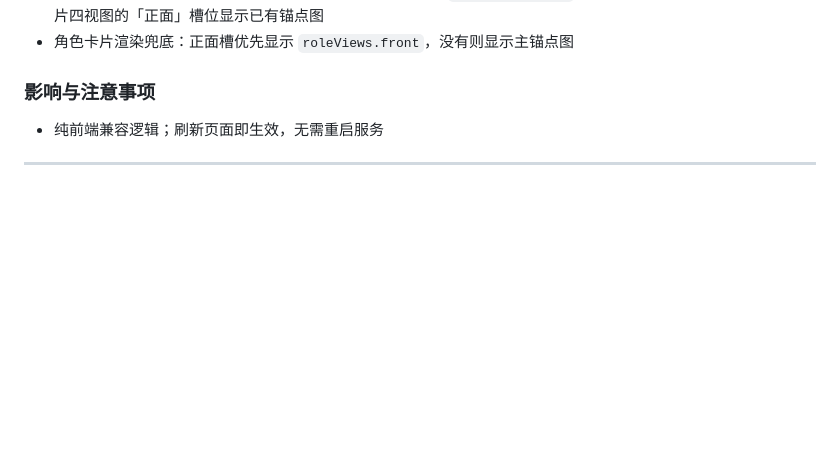
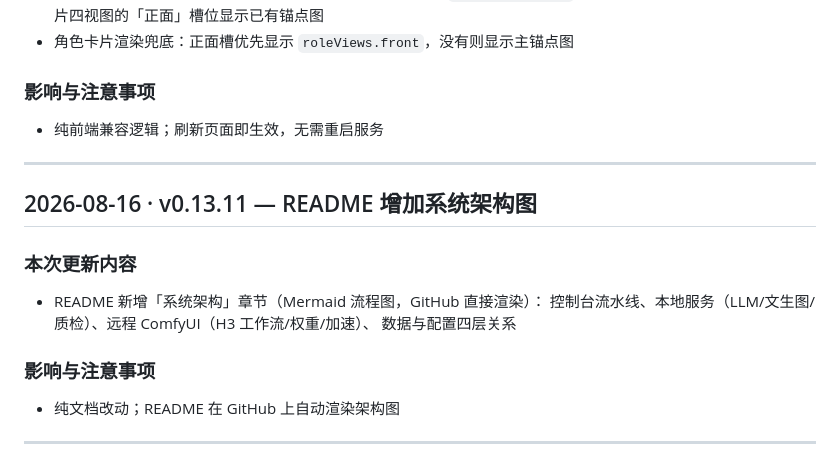
Before and after one commit to chenbuting/comfyui-auto-drama, a Markdown page: console/CHANGELOG.md, the part around the change. GitHub-like rendering; blank space fills up the shorter version.

```diff
--- a/console/CHANGELOG.md
+++ b/console/CHANGELOG.md
@@ -16,6 +16,20 @@
 ### 影响与注意事项
 
 - 纯前端兼容逻辑；刷新页面即生效，无需重启服务
+
+---
+
+## 2026-08-16 · v0.13.11 — README 增加系统架构图
+
+### 本次更新内容
+
+- README 新增「系统架构」章节（Mermaid 流程图，GitHub 直接渲染）：
+  控制台流水线、本地服务（LLM/文生图/质检）、远程 ComfyUI（H3 工作流/权重/加速）、
+  数据与配置四层关系
+
+### 影响与注意事项
+
+- 纯文档改动；README 在 GitHub 上自动渲染架构图
 
 ---
 
```
Also changed, not shown: README.md (+51 -0 lines).
